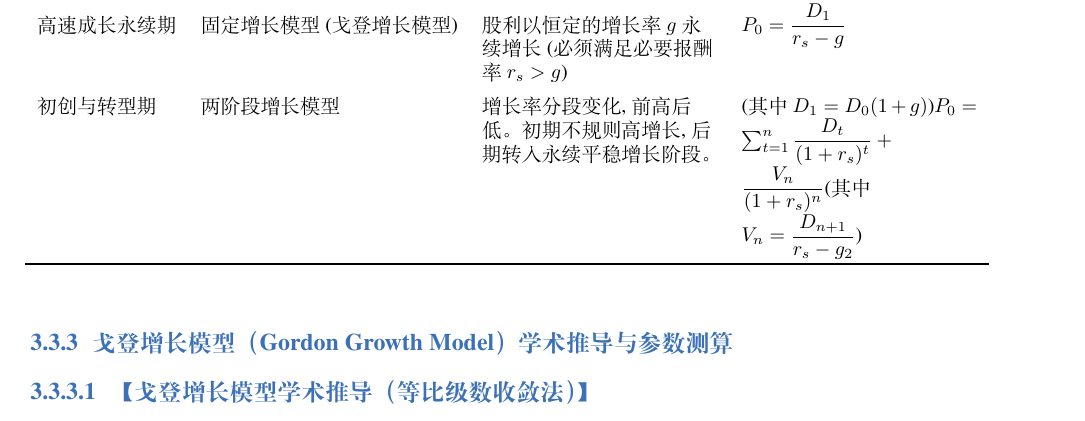
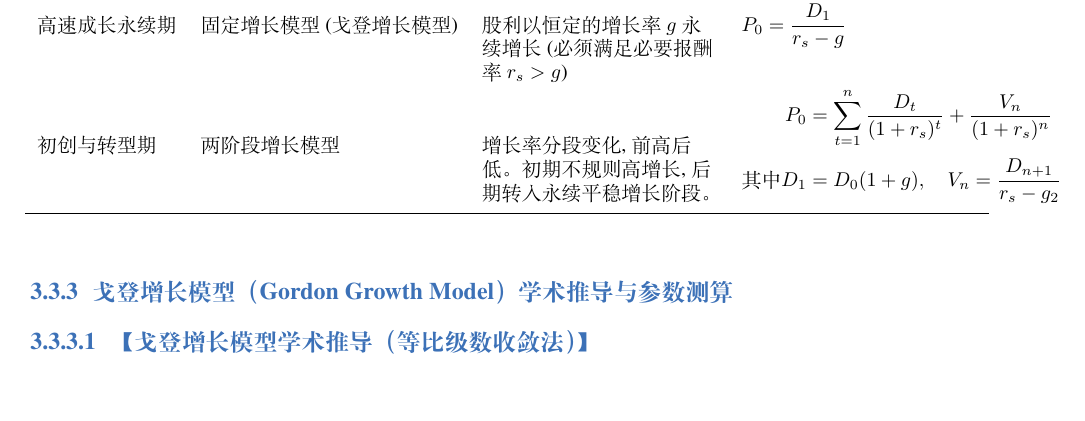
Before and after one commit to Harryxx7/latex, a LaTeX book (ElegantBook/elegantbook-cn.tex): part of page 10 of 30, cut so that both start at the same text, the shorter picture padded with empty space. Compiled offline with XeLaTeX; a missing font is replaced by an installed copy or a similar font.

Commit message:
Reformat Table 4 two-stage DDM formula with aligned environment
Split the cramped single-line formula into two clean lines:
main equation on top, parameter notes below with aligned equals.

```diff
--- a/ElegantBook/elegantbook-cn.tex
+++ b/ElegantBook/elegantbook-cn.tex
@@ -320,7 +320,10 @@ $$
   \midrule
   成熟稳健期 & 固定股利模型 & 预期未来各期股利保持恒定(相当于永续年金) & $P_0 = \dfrac{D_1}{r_s}$ \\
   高速成长永续期 & 固定增长模型(戈登增长模型) & 股利以恒定的增长率 $g$ 永续增长(必须满足必要报酬率$r_s > g$) & $P_0 = \dfrac{D_1}{r_s - g}$ \\
-  初创与转型期 & 两阶段增长模型 & 增长率分段变化,前高后低。初期不规则高增长,后期转入永续平稳增长阶段。 & (其中 $D_1 = D_0(1 + g)$)$P_0 = \sum_{t=1}^{n} \dfrac{D_t}{(1 + r_s)^t} + \dfrac{V_n}{(1 + r_s)^n}$(其中 $V_n = \dfrac{D_{n+1}}{r_s - g_2}$) \\
+  初创与转型期 & 两阶段增长模型 & 增长率分段变化,前高后低。初期不规则高增长,后期转入永续平稳增长阶段。 & $\begin{aligned}
+P_0 &= \sum_{t=1}^{n} \frac{D_t}{(1+r_s)^t} + \frac{V_n}{(1+r_s)^n} \\[2pt]
+\text{其中 } D_1 &= D_0(1+g),\quad V_n = \frac{D_{n+1}}{r_s - g_2}
+\end{aligned}$ \\
   \bottomrule
 \end{tabularx}
 \end{table}
```
Also changed, not shown: ElegantBook/elegantbook-cn.pdf.
